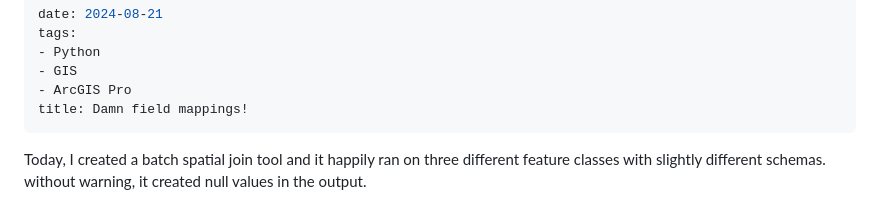
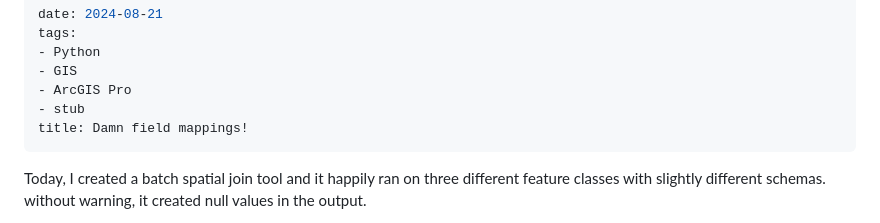
Before and after one commit to danmaps/danmaps.github.io, a Markdown page: posts/damn field maps.md, the part around the change. GitHub-like rendering.

Commit message:
stub out field mappings blog in progress

```diff
--- a/posts/damn field maps.md
+++ b/posts/damn field maps.md
@@ -4,6 +4,7 @@ tags:
 - Python
 - GIS
 - ArcGIS Pro
+- stub
 title: Damn field mappings!
 ---
 
```
